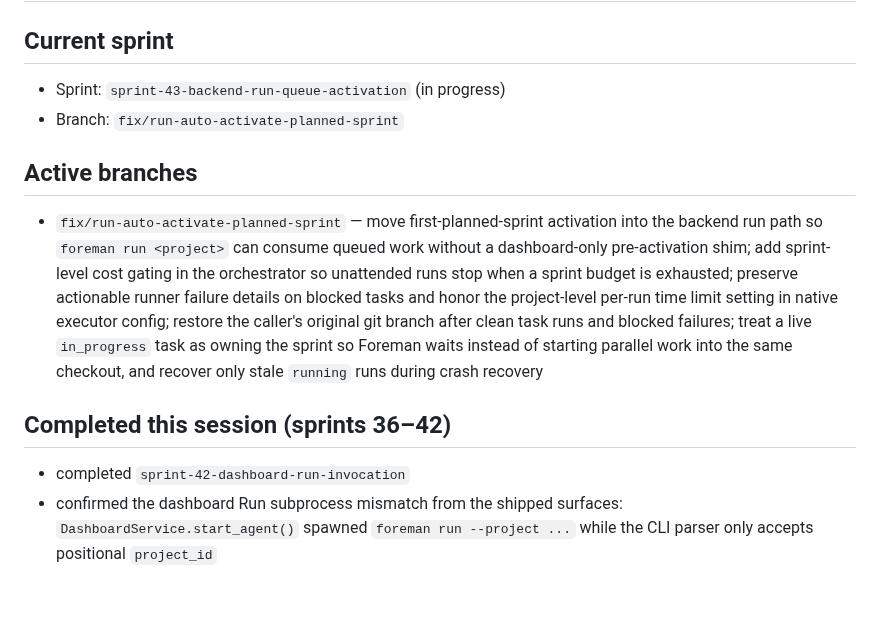
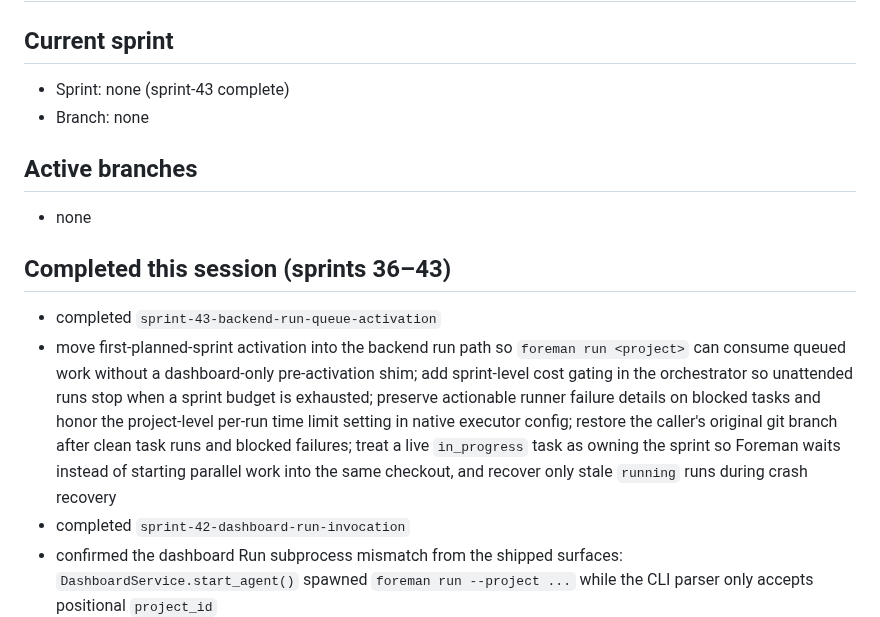
Before and after one commit to masinov/foreman, a Markdown page: docs/STATUS.md, the part around the change. GitHub-like rendering; blank space fills up the shorter version.

Commit message:
docs: mark sprint-43 as complete in repo docs
Mark the sprint as done and update STATUS.md to reflect the completed
branch state. Fast-forward merge of fix/run-auto-activate-planned-sprint
brought in the implementation; these docs complete the sprint lifecycle.

Co-Authored-By: Claude Opus 4.7 <noreply@anthropic.com>

```diff
--- a/docs/STATUS.md
+++ b/docs/STATUS.md
@@ -2,24 +2,26 @@
 
 ## Current sprint
 
-- Sprint: `sprint-43-backend-run-queue-activation` (in progress)
-- Branch: `fix/run-auto-activate-planned-sprint`
+- Sprint: none (sprint-43 complete)
+- Branch: none
 
 ## Active branches
 
-- `fix/run-auto-activate-planned-sprint` — move first-planned-sprint activation
-  into the backend run path so `foreman run <project>` can consume queued work
-  without a dashboard-only pre-activation shim; add sprint-level cost gating in
-  the orchestrator so unattended runs stop when a sprint budget is exhausted;
-  preserve actionable runner failure details on blocked tasks and honor the
-  project-level per-run time limit setting in native executor config; restore
-  the caller's original git branch after clean task runs and blocked failures;
-  treat a live `in_progress` task as owning the sprint so Foreman waits instead
-  of starting parallel work into the same checkout, and recover only stale
-  `running` runs during crash recovery
+- none
 
-## Completed this session (sprints 36–42)
+## Completed this session (sprints 36–43)
 
+- completed `sprint-43-backend-run-queue-activation`
+- move first-planned-sprint activation into the backend run path so
+  `foreman run <project>` can consume queued work without a dashboard-only
+  pre-activation shim; add sprint-level cost gating in the orchestrator so
+  unattended runs stop when a sprint budget is exhausted; preserve actionable
+  runner failure details on blocked tasks and honor the project-level per-run
+  time limit setting in native executor config; restore the caller's original
+  git branch after clean task runs and blocked failures; treat a live
+  `in_progress` task as owning the sprint so Foreman waits instead of starting
+  parallel work into the same checkout, and recover only stale `running` runs
+  during crash recovery
 - completed `sprint-42-dashboard-run-invocation`
 - confirmed the dashboard Run subprocess mismatch from the shipped surfaces:
   `DashboardService.start_agent()` spawned `foreman run --project ...` while
```
Also changed, not shown: docs/sprints/current.md (+2 -1 lines).
